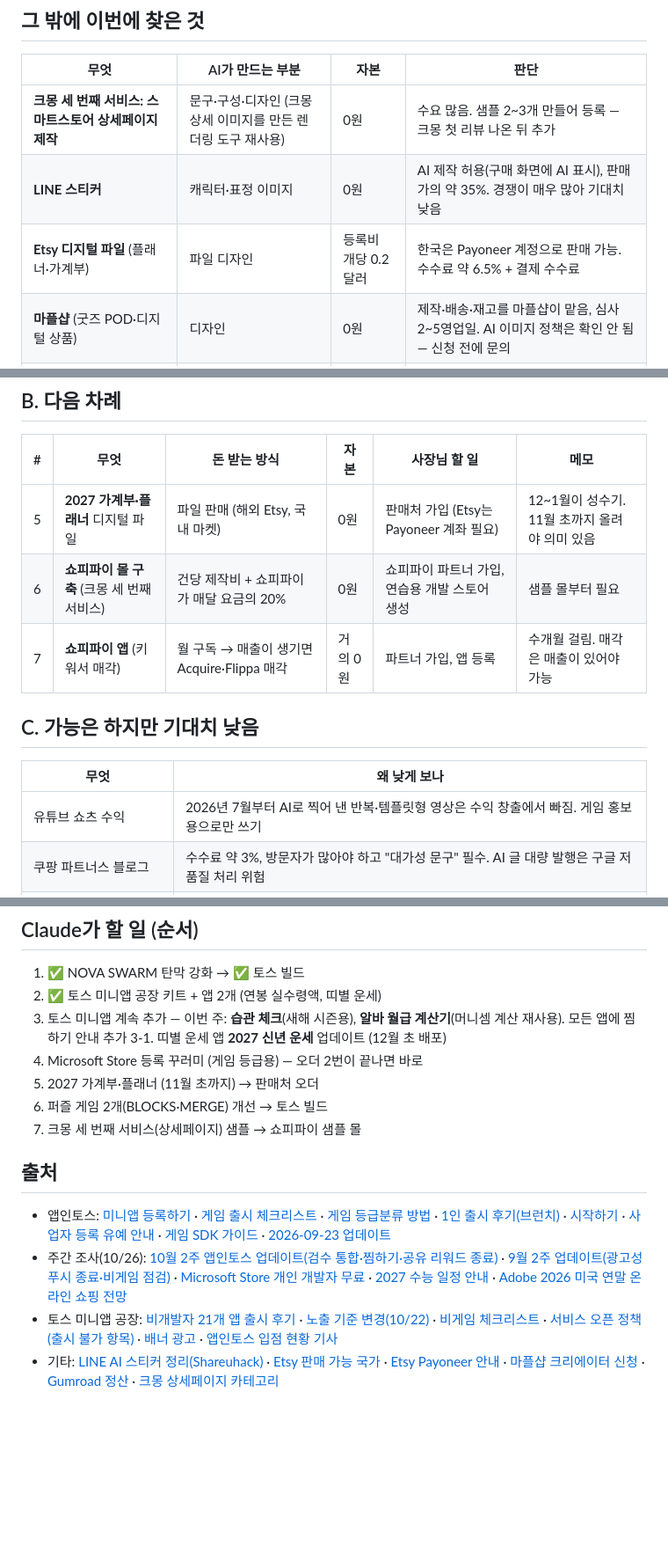
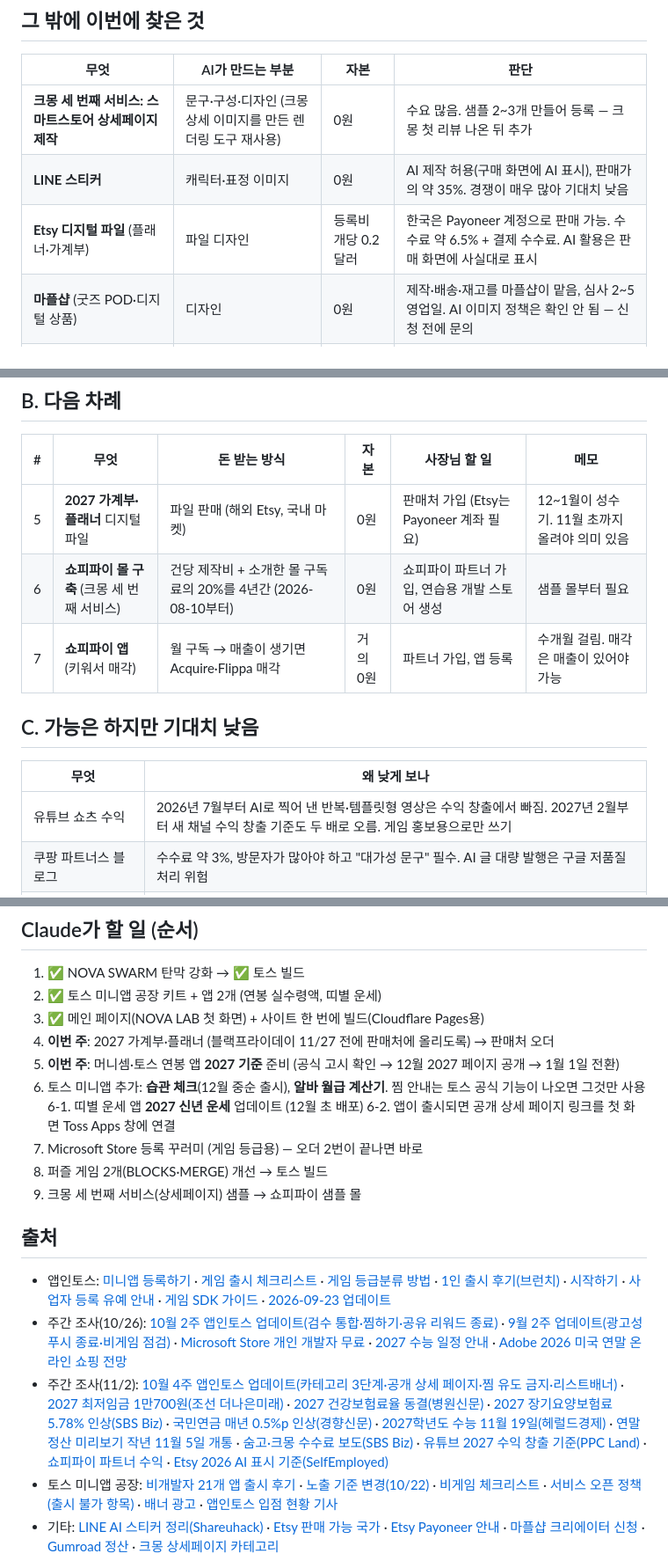
Before and after one commit to BYEONGJUN33/NeedManyMoney, a Markdown page: MONEY_MAP.md, 3 parts joined by grey strips. Shown at 88% size. GitHub-like rendering; blank space fills up the shorter version.

```diff
--- a/MONEY_MAP.md
+++ b/MONEY_MAP.md
@@ -93,7 +117,7 @@ AI로 작은 생활 앱을 빠르게 찍어 내서 토스 앱 안에 여러 개
 | --- | --- | --- | --- |
 | **크몽 세 번째 서비스: 스마트스토어 상세페이지 제작** | 문구·구성·디자인 (크몽 상세 이미지를 만든 렌더링 도구 재사용) | 0원 | 수요 많음. 샘플 2~3개 만들어 등록 — 크몽 첫 리뷰 나온 뒤 추가 |
 | **LINE 스티커** | 캐릭터·표정 이미지 | 0원 | AI 제작 허용(구매 화면에 AI 표시), 판매가의 약 35%. 경쟁이 매우 많아 기대치 낮음 |
-| **Etsy 디지털 파일** (플래너·가계부) | 파일 디자인 | 등록비 개당 0.2달러 | 한국은 Payoneer 계정으로 판매 가능. 수수료 약 6.5% + 결제 수수료 |
+| **Etsy 디지털 파일** (플래너·가계부) | 파일 디자인 | 등록비 개당 0.2달러 | 한국은 Payoneer 계정으로 판매 가능. 수수료 약 6.5% + 결제 수수료. AI 활용은 판매 화면에 사실대로 표시 |
 | **마플샵** (굿즈 POD·디지털 상품) | 디자인 | 0원 | 제작·배송·재고를 마플샵이 맡음, 심사 2~5영업일. AI 이미지 정책은 확인 안 됨 — 신청 전에 문의 |
 | Gumroad | 디지털 파일 | 0원 | 판매 수수료 10%+0.5달러. 한국 정산 방식은 공식 확인 필요 |
 
@@ -118,14 +142,14 @@ AI로 작은 생활 앱을 빠르게 찍어 내서 토스 앱 안에 여러 개
 | # | 무엇 | 돈 받는 방식 | 자본 | 사장님 할 일 | 메모 |
 | --- | --- | --- | --- | --- | --- |
 | 5 | **2027 가계부·플래너** 디지털 파일 | 파일 판매 (해외 Etsy, 국내 마켓) | 0원 | 판매처 가입 (Etsy는 Payoneer 계좌 필요) | 12~1월이 성수기. 11월 초까지 올려야 의미 있음 |
-| 6 | **쇼피파이 몰 구축** (크몽 세 번째 서비스) | 건당 제작비 + 쇼피파이가 매달 요금의 20% | 0원 | 쇼피파이 파트너 가입, 연습용 개발 스토어 생성 | 샘플 몰부터 필요 |
+| 6 | **쇼피파이 몰 구축** (크몽 세 번째 서비스) | 건당 제작비 + 소개한 몰 구독료의 20%를 4년간 (2026-08-10부터) | 0원 | 쇼피파이 파트너 가입, 연습용 개발 스토어 생성 | 샘플 몰부터 필요 |
 | 7 | **쇼피파이 앱** (키워서 매각) | 월 구독 → 매출이 생기면 Acquire·Flippa 매각 | 거의 0원 | 파트너 가입, 앱 등록 | 수개월 걸림. 매각은 매출이 있어야 가능 |
 
 ## C. 가능은 하지만 기대치 낮음
 
 | 무엇 | 왜 낮게 보나 |
 | --- | --- |
-| 유튜브 쇼츠 수익 | 2026년 7월부터 AI로 찍어 낸 반복·템플릿형 영상은 수익 창출에서 빠짐. 게임 홍보용으로만 쓰기 |
+| 유튜브 쇼츠 수익 | 2026년 7월부터 AI로 찍어 낸 반복·템플릿형 영상은 수익 창출에서 빠짐. 2027년 2월부터 새 채널 수익 창출 기준도 두 배로 오름. 게임 홍보용으로만 쓰기 |
 | 쿠팡 파트너스 블로그 | 수수료 약 3%, 방문자가 많아야 하고 "대가성 문구" 필수. AI 글 대량 발행은 구글 저품질 처리 위험 |
 | 스톡 이미지(Adobe Stock) | AI 이미지 등록은 되지만(체크 표시 필수) 장당 수익이 작아 수천 장이 필요 |
 
@@ -140,17 +164,21 @@ AI로 작은 생활 앱을 빠르게 찍어 내서 토스 앱 안에 여러 개
 
 1. ✅ NOVA SWARM 탄막 강화 → ✅ 토스 빌드
 2. ✅ 토스 미니앱 공장 키트 + 앱 2개 (연봉 실수령액, 띠별 운세)
-3. 토스 미니앱 계속 추가 — 이번 주: **습관 체크**(새해 시즌용), **알바 월급 계산기**(머니셈 계산 재사용). 모든 앱에 찜하기 안내 추가
-3-1. 띠별 운세 앱 **2027 신년 운세** 업데이트 (12월 초 배포)
-4. Microsoft Store 등록 꾸러미 (게임 등급용) — 오더 2번이 끝나면 바로
-5. 2027 가계부·플래너 (11월 초까지) → 판매처 오더
-6. 퍼즐 게임 2개(BLOCKS·MERGE) 개선 → 토스 빌드
-7. 크몽 세 번째 서비스(상세페이지) 샘플 → 쇼피파이 샘플 몰
+3. ✅ 메인 페이지(NOVA LAB 첫 화면) + 사이트 한 번에 빌드(Cloudflare Pages용)
+4. **이번 주**: 2027 가계부·플래너 (블랙프라이데이 11/27 전에 판매처에 올리도록) → 판매처 오더
+5. **이번 주**: 머니셈·토스 연봉 앱 **2027 기준** 준비 (공식 고시 확인 → 12월 2027 페이지 공개 → 1월 1일 전환)
+6. 토스 미니앱 추가: **습관 체크**(12월 중순 출시), **알바 월급 계산기**. 찜 안내는 토스 공식 기능이 나오면 그것만 사용
+6-1. 띠별 운세 앱 **2027 신년 운세** 업데이트 (12월 초 배포)
+6-2. 앱이 출시되면 공개 상세 페이지 링크를 첫 화면 Toss Apps 창에 연결
+7. Microsoft Store 등록 꾸러미 (게임 등급용) — 오더 2번이 끝나면 바로
+8. 퍼즐 게임 2개(BLOCKS·MERGE) 개선 → 토스 빌드
+9. 크몽 세 번째 서비스(상세페이지) 샘플 → 쇼피파이 샘플 몰
 
 ## 출처
 
 - 앱인토스: [미니앱 등록하기](https://developers-apps-in-toss.toss.im/guide/operation/console-workspace.md) · [게임 출시 체크리스트](https://developers-apps-in-toss.toss.im/checklist/app-game.md) · [게임 등급분류 방법](https://toss.im/apps-in-toss/blog/game_rating_classification) · [1인 출시 후기(브런치)](https://brunch.co.kr/@yohanux/11) · [시작하기](https://toss.im/apps-in-toss/blog/apps-in-toss-getting-started) · [사업자 등록 유예 안내](https://toss.im/apps-in-toss/blog/business-registration-deferral-guide) · [게임 SDK 가이드](https://toss.im/apps-in-toss/blog/apps-in-toss-game-sdk-guide) · [2026-09-23 업데이트](https://toss.im/apps-in-toss/blog/update-26-09-23)
 - 주간 조사(10/26): [10월 2주 앱인토스 업데이트(검수 통합·찜하기·공유 리워드 종료)](https://toss.im/apps-in-toss/blog/update-26-10-07) · [9월 2주 업데이트(광고성 푸시 종료·비게임 점검)](https://toss.im/apps-in-toss/blog/update-26-09-10) · [Microsoft Store 개인 개발자 무료](https://blogs.windows.com/windowsdeveloper/2025/09/10/free-developer-registration-for-individual-developers-on-microsoft-store/) · [2027 수능 일정 안내](https://kbthink.com/life/leisure/2027-csat-guide.html) · [Adobe 2026 미국 연말 온라인 쇼핑 전망](https://news.adobe.com/news/2026/09/adobe-us-holiday-shopping-season-to-hit-record)
+- 주간 조사(11/2): [10월 4주 앱인토스 업데이트(카테고리 3단계·공개 상세 페이지·찜 유도 금지·리스트배너)](https://toss.im/apps-in-toss/blog/update-26-10-21) · [2027 최저임금 1만700원(조선 더나은미래)](https://futurechosun.com/?p=154652) · [2027 건강보험료율 동결(병원신문)](http://www.khanews.com/news/articleView.html?idxno=249917) · [2027 장기요양보험료 5.78% 인상(SBS Biz)](https://biz.sbs.co.kr/amp/article/20000343406) · [국민연금 매년 0.5%p 인상(경향신문)](https://www.khan.co.kr/article/202606090740001) · [2027학년도 수능 11월 19일(헤럴드경제)](https://www.heraldk.com/article/2026062919000082154) · [연말정산 미리보기 작년 11월 5일 개통](https://braindetox.kr/posts/year_end_tax_settlement_preview_2026_when_how.html) · [숨고·크몽 수수료 보도(SBS Biz)](https://biz.sbs.co.kr/amp/article/20000342955) · [유튜브 2027 수익 창출 기준(PPC Land)](https://ppc.land/new-youtube-creators-face-8-000-hour-bar-for-ad-revenue-from-february-2027/) · [쇼피파이 파트너 수익](https://help.shopify.com/partners/partner-program/how-to-earn) · [Etsy 2026 AI 표시 기준(SelfEmployed)](https://www.selfemployed.com/news/etsy-seller-ai-disclosure-fees-2026/)
 - 토스 미니앱 공장: [비개발자 21개 앱 출시 후기](https://toss.im/apps-in-toss/blog/robin-26-3-13) · [노출 기준 변경(10/22)](https://toss.im/apps-in-toss/blog/update-26-09-23) · [비게임 체크리스트](https://developers-apps-in-toss.toss.im/checklist/app-nongame.md) · [서비스 오픈 정책(출시 불가 항목)](https://developers-apps-in-toss.toss.im/intro/guide.md) · [배너 광고](https://developers-apps-in-toss.toss.im/documentation/common/monetization/iaa/web-banner.md) · [앱인토스 입점 현황 기사](https://view.asiae.co.kr/article/2026070909515242129)
 - 기타: [LINE AI 스티커 정리(Shareuhack)](https://www.shareuhack.com/en/posts/ai-line-sticker-passive-income) · [Etsy 판매 가능 국가](https://help.etsy.com/hc/articles/115015710408) · [Etsy Payoneer 안내](https://help.etsy.com/hc/articles/16999319005207) · [마플샵 크리에이터 신청](https://docs.channel.io/marppleshop_help/ko/articles/%EB%A7%88%ED%94%8C%EC%83%B5-%ED%81%AC%EB%A6%AC%EC%97%90%EC%9D%B4%ED%84%B0-%EC%8B%A0%EC%B2%AD-%EA%B0%80%EC%9D%B4%EB%93%9C-eef73d00) · [Gumroad 정산](https://gumroad.com/help/article/13-getting-paid) · [크몽 상세페이지 카테고리](https://kmong.com/category/113)
 - 크몽: [전문가 센터 안내](https://kmong.com/support/expert-center/posts/777)
```
Also changed, not shown: other parts of MONEY_MAP.md (+37 -13 lines).
